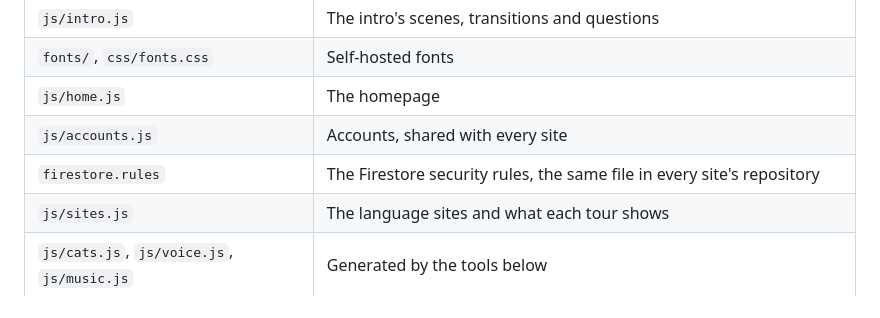
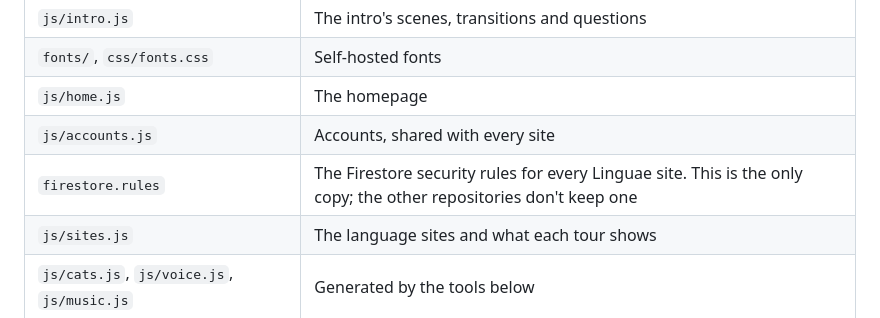
Before and after one commit to janavduraikkannan/linguae, a Markdown page: README.md, the part around the change. GitHub-like rendering.

Commit message:
Note that linguae holds the only copy of firestore.rules
Co-Authored-By: Claude Opus 5.5 <noreply@anthropic.com>

```diff
--- a/README.md
+++ b/README.md
@@ -53,7 +53,7 @@ Nothing in it is a video file. Everything is drawn and moved by code:
 | `fonts/`, `css/fonts.css` | Self-hosted fonts |
 | `js/home.js` | The homepage |
 | `js/accounts.js` | Accounts, shared with every site |
-| `firestore.rules` | The Firestore security rules, the same file in every site's repository |
+| `firestore.rules` | The Firestore security rules for every Linguae site. This is the only copy; the other repositories don't keep one |
 | `js/sites.js` | The language sites and what each tour shows |
 | `js/cats.js`, `js/voice.js`, `js/music.js` | Generated by the tools below |
 | `art/<cat>/` | Each cat in every mood, as static SVGs (for the future Mots and Wörter sites too) |
```
